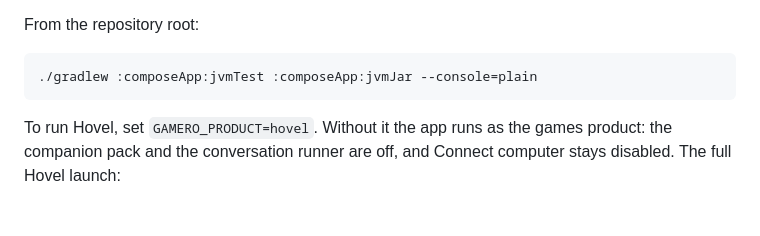
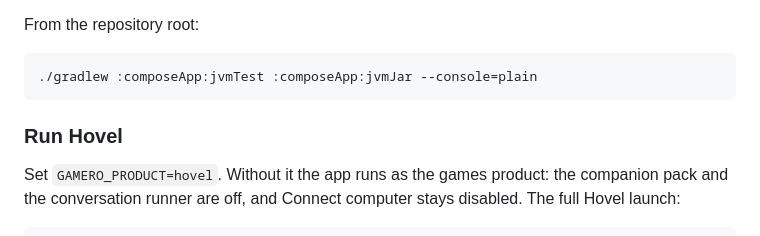
Before and after one commit to Timwestberg/gamero, a Markdown page: docs/desktop.md, the part around the change. Rendered like a GitHub page; blank space fills up the shorter version.

````diff
--- a/docs/desktop.md
+++ b/docs/desktop.md
@@ -16,7 +16,9 @@ From the repository root:
 ./gradlew :composeApp:jvmTest :composeApp:jvmJar --console=plain
 ```
 
-To run Hovel, set `GAMERO_PRODUCT=hovel`. Without it the app runs as the games
+### Run Hovel
+
+Set `GAMERO_PRODUCT=hovel`. Without it the app runs as the games
 product: the companion pack and the conversation runner are off, and Connect
 computer stays disabled. The full Hovel launch:
 
````
Also changed, not shown: TEST.md (+2 -14 lines), docs/hovel-companion.md (+2 -14 lines).
